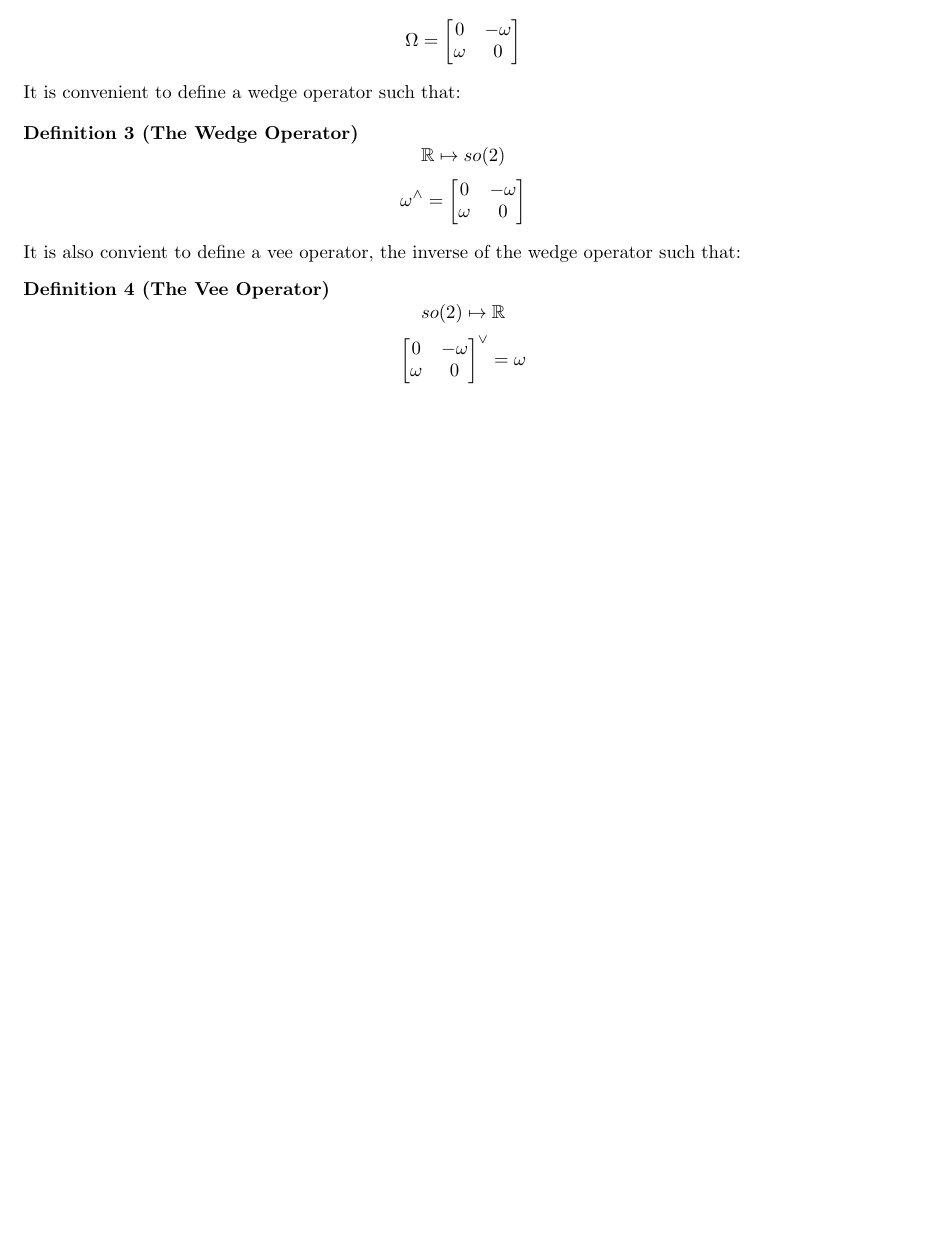
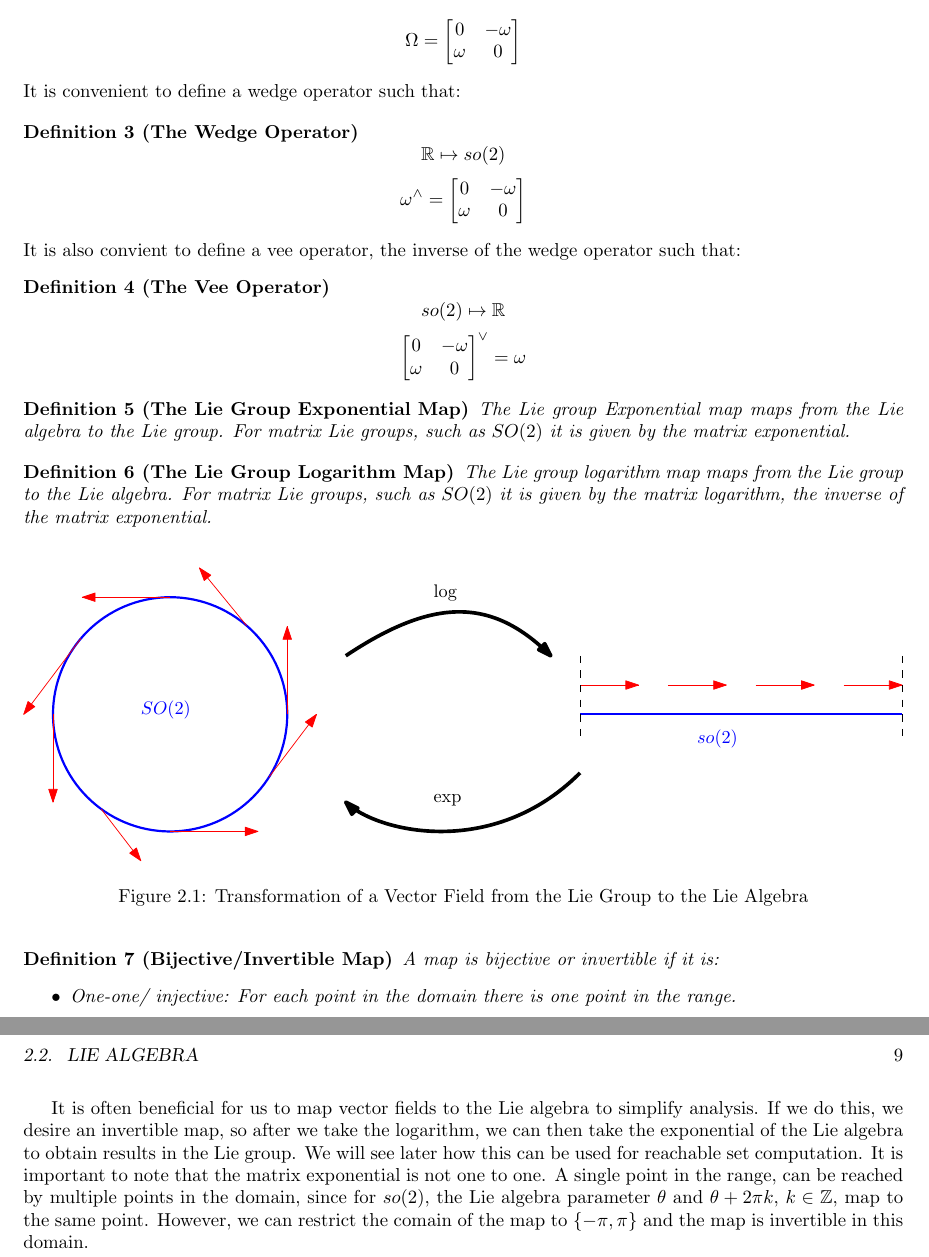
Before and after one commit to jgoppert/lie_groups_for_robotics, a LaTeX book (book/book.tex): part of page 8 of 8 before the commit and two parts of pages 8 and 9 of 9 after it, the two joined at a grey line, cut so that both start at the same text, the shorter picture padded with empty space. Compiled offline with pdfLaTeX.

Commit message:
Update book.
Signed-off-by: James Goppert <james.goppert@gmail.com>

```diff
--- a/book/book.tex
+++ b/book/book.tex
@@ -184,4 +184,40 @@ $$\begin{bmatrix}
 \end{bmatrix}^{\vee} = \omega$$
 \end{definition}
 
+
+\begin{definition}[The Lie Group Exponential Map]
+The Lie group Exponential map maps from the Lie algebra to the Lie group.
+For matrix Lie groups, such as $SO(2)$ it is given by the matrix
+exponential.
+\end{definition}
+
+\begin{definition}[The Lie Group Logarithm Map]
+The Lie group logarithm map maps from the Lie group to the Lie algebra.
+For matrix Lie groups, such as $SO(2)$ it is given by the matrix
+logarithm, the inverse of the matrix exponential.
+\end{definition}
+
+\begin{figure}[htp]
+    \centering
+    \includegraphics[width=\textwidth]{SO2_so2_vector_field}
+    \caption{Transformation of a Vector Field from the Lie Group to the Lie Algebra}
+\end{figure}
+
+\begin{definition}[Bijective/Invertible Map]
+A map is bijective or invertible if it is:
+\begin{itemize}
+    \item One-one/ injective: For each point in the domain there is one point in the range.
+    \item Onto/ surjective: Each point in the range is mapped to by a point in the domain.
+\end{itemize}
+\end{definition}
+
+It is often beneficial for us to map vector fields to the Lie algebra to simplify
+analysis. If we do this, we desire an invertible map, so after we take the logarithm,
+we can then take the exponential of the Lie algebra to obtain results in the Lie group.
+We will see later how this can be used for reachable set computation. It is important
+to note that the matrix exponential is not one to one. A single point in the range, can be
+reached by multiple points in the domain, since for $so(2)$, the Lie algebra parameter $\theta$
+and $\theta + 2\pi k$, $k\in \mathbb{Z}$, map to the same point. However, we can restrict the
+comain of the map to $\{-\pi, \pi\}$ and the map is invertible in this domain.
+
 \end{document}
```
Also changed, not shown: book/book.pdf, book/fig/SO2_so2_vector_field.pdf (added).
